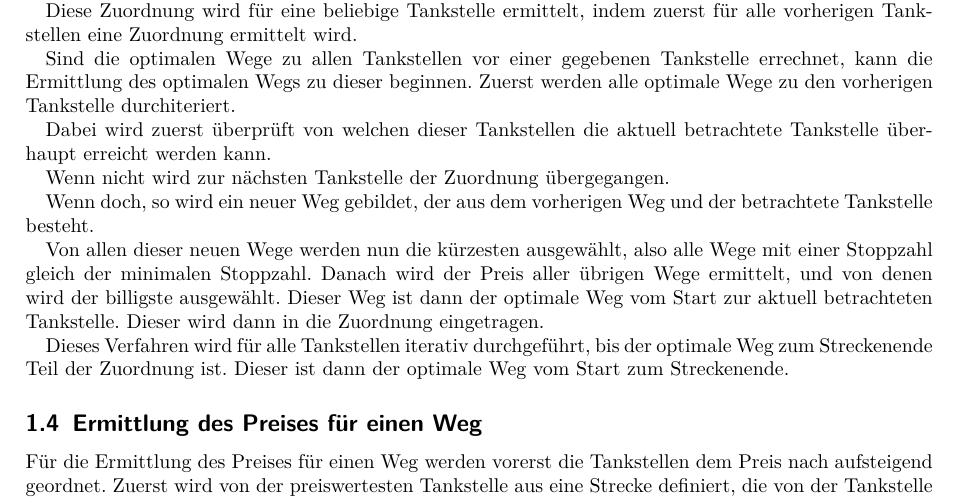
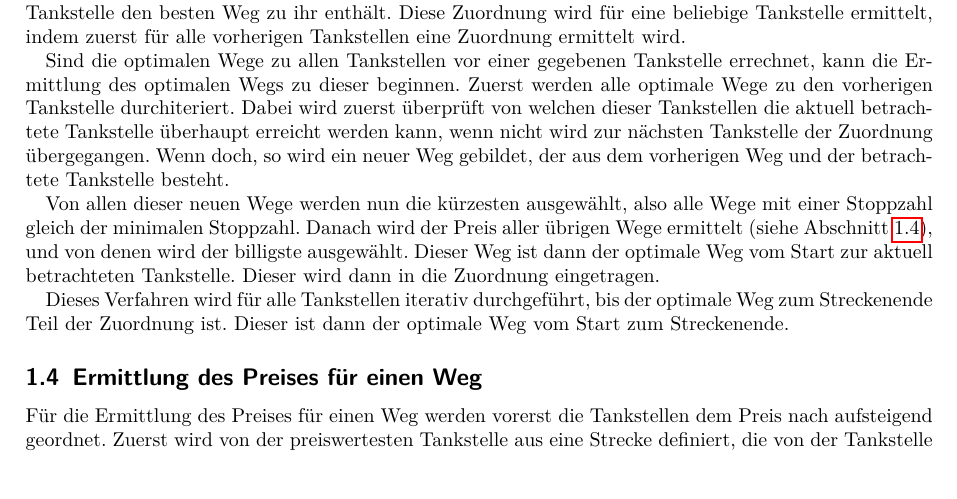
Before and after one commit to blenderfreaky/BwInf2020, a LaTeX document (Afg4Urlaubsfahrt/docs/doc.tex): part of page 2 of 10, cut so that both start at the same text, the shorter picture padded with empty space. Compiled offline with pdfLaTeX.

Commit message:
clean boi

```diff
--- a/Afg4Urlaubsfahrt/docs/doc.tex
+++ b/Afg4Urlaubsfahrt/docs/doc.tex
@@ -135,27 +135,23 @@ Durch den iterativen Aufbau von den besten Wegen ist garantiert, dass am Ende de
 \subsection{Finden des besten Weges zum Ziel}
 
 Zum finden des besten Weges zum Ziel wird nach und nach eine Zuordnung aufgebaut, die für jede Tankstelle den besten Weg zu ihr enthält.
-
 Diese Zuordnung wird für eine beliebige Tankstelle ermittelt, indem zuerst für alle vorherigen Tankstellen eine Zuordnung ermittelt wird.
 
 Sind die optimalen Wege zu allen Tankstellen vor einer gegebenen Tankstelle errechnet, kann die Ermittlung des optimalen Wegs zu dieser beginnen.
 Zuerst werden alle optimale Wege zu den vorherigen Tankstelle durchiteriert.
-
-Dabei wird zuerst überprüft von welchen dieser Tankstellen die aktuell betrachtete Tankstelle überhaupt erreicht werden kann.
-
-Wenn nicht wird zur nächsten Tankstelle der Zuordnung übergegangen.
-
+Dabei wird zuerst überprüft von welchen dieser Tankstellen die aktuell betrachtete Tankstelle überhaupt erreicht werden kann,
+wenn nicht wird zur nächsten Tankstelle der Zuordnung übergegangen.
 Wenn doch, so wird ein neuer Weg gebildet, der aus dem vorherigen Weg und der betrachtete Tankstelle besteht.
 
 Von allen dieser neuen Wege werden nun die kürzesten ausgewählt, also alle Wege mit einer Stoppzahl gleich der minimalen Stoppzahl.
-Danach wird der Preis aller übrigen Wege ermittelt, und von denen wird der billigste ausgewählt.
+Danach wird der Preis aller übrigen Wege ermittelt (siehe \cref{alg:price}), und von denen wird der billigste ausgewählt.
 Dieser Weg ist dann der optimale Weg vom Start zur aktuell betrachteten Tankstelle.
 Dieser wird dann in die Zuordnung eingetragen.
 
 Dieses Verfahren wird für alle Tankstellen iterativ durchgeführt, bis der optimale Weg zum Streckenende Teil der Zuordnung ist.
 Dieser ist dann der optimale Weg vom Start zum Streckenende.
 
-\subsection{Ermittlung des Preises für einen Weg}
+\subsection{Ermittlung des Preises für einen Weg} \label{alg:price}
 
 Für die Ermittlung des Preises für einen Weg werden vorerst die Tankstellen dem Preis nach aufsteigend geordnet.
 Zuerst wird von der preiswertesten Tankstelle aus eine Strecke definiert, die von der Tankstelle aus über die maximalen Tanklänge reicht, oder wenn das Streckenende in dieser enthalten ist, bis zum Ziel geht.
```
Also changed, not shown: Afg4Urlaubsfahrt/docs/doc.pdf, Afg4Urlaubsfahrt/docs/doc.tex (1 more changed lines).
